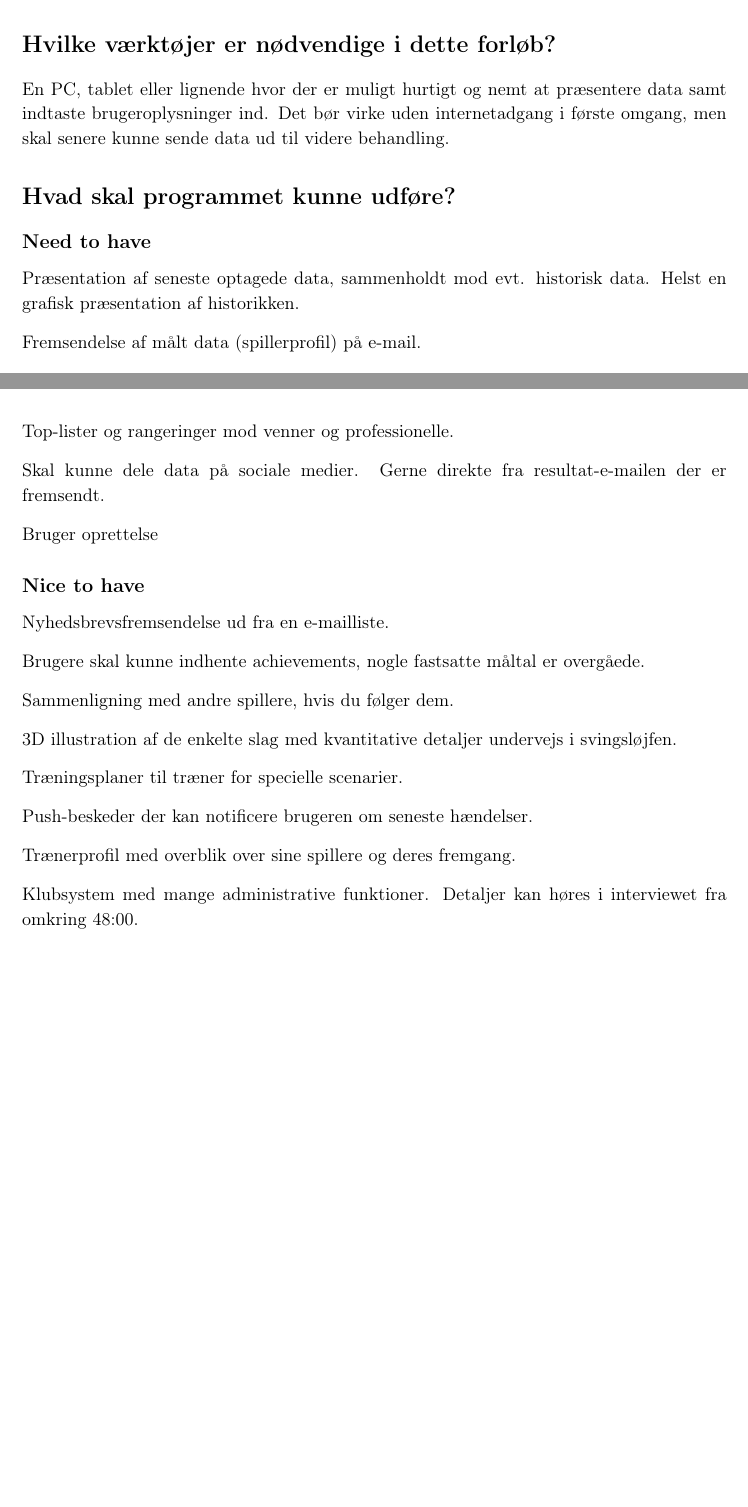
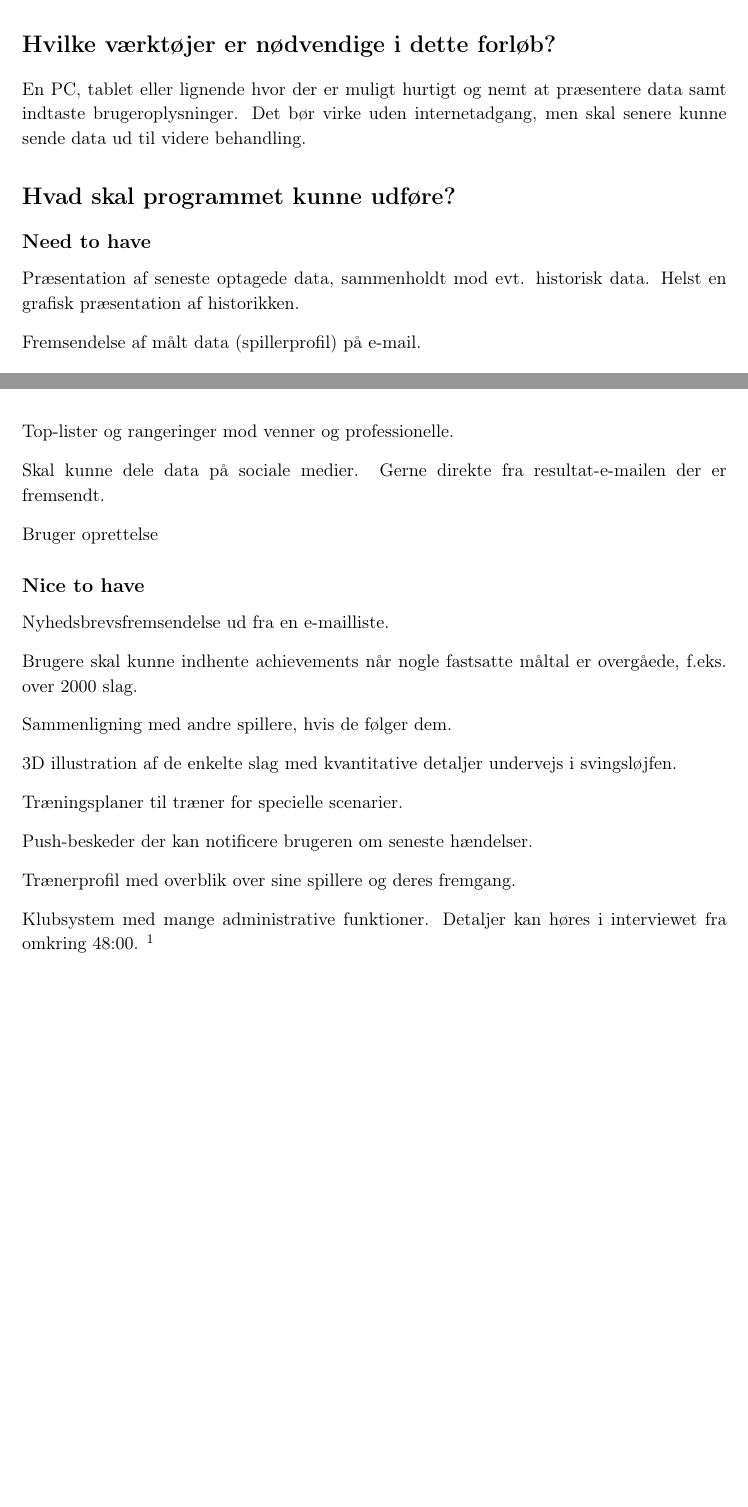
Before and after one commit to racketometer/thesis, a LaTeX thesis (Master.tex, which reads files/appendices/consultantInterview.tex): two parts of pages 11 and 12 of 12, joined at a grey line, cut so that both start at the same text. Compiled offline with pdfLaTeX.

Commit message:
Minor corrections on wording.

```diff
--- a/files/appendices/consultantInterview.tex
+++ b/files/appendices/consultantInterview.tex
@@ -25,8 +25,8 @@ Opfølgning på forløbet kan ske i form af nyhedsbreve og direkte og indirekte
 Evt. ved fremsendelse af målte data på e-mail og papir.
 
 \section*{Hvilke værktøjer er nødvendige i dette forløb?}
-En PC, tablet eller lignende hvor der er muligt hurtigt og nemt at præsentere data samt indtaste brugeroplysninger ind.
-Det bør virke uden internetadgang i første omgang, men skal senere kunne sende data ud til videre behandling.
+En PC, tablet eller lignende hvor der er muligt hurtigt og nemt at præsentere data samt indtaste brugeroplysninger.
+Det bør virke uden internetadgang, men skal senere kunne sende data ud til videre behandling.
 
 \section*{Hvad skal programmet kunne udføre?}
 
@@ -46,9 +46,9 @@ Bruger oprettelse
 \subsection*{Nice to have}
 Nyhedsbrevsfremsendelse ud fra en e-mailliste.
 
-Brugere skal kunne indhente achievements, nogle fastsatte måltal er overgåede.
+Brugere skal kunne indhente achievements når nogle fastsatte måltal er overgåede, f.eks. over 2000 slag.
 
-Sammenligning med andre spillere, hvis du følger dem.
+Sammenligning med andre spillere, hvis de følger dem.
 
 3D illustration af de enkelte slag med kvantitative detaljer undervejs i svingsløjfen.
 
@@ -59,4 +59,4 @@ Push-beskeder der kan notificere brugeren om seneste hændelser.
 Trænerprofil med overblik over sine spillere og deres fremgang.
 
 Klubsystem med mange administrative funktioner.
-Detaljer kan høres i interviewet fra omkring 48:00.
+Detaljer kan høres i interviewet fra omkring 48:00. \fxfatal{Add directions to get interview here eventually}
```
Also changed, not shown: files/appendices/consultantInterview.tex (2 more changed lines).
